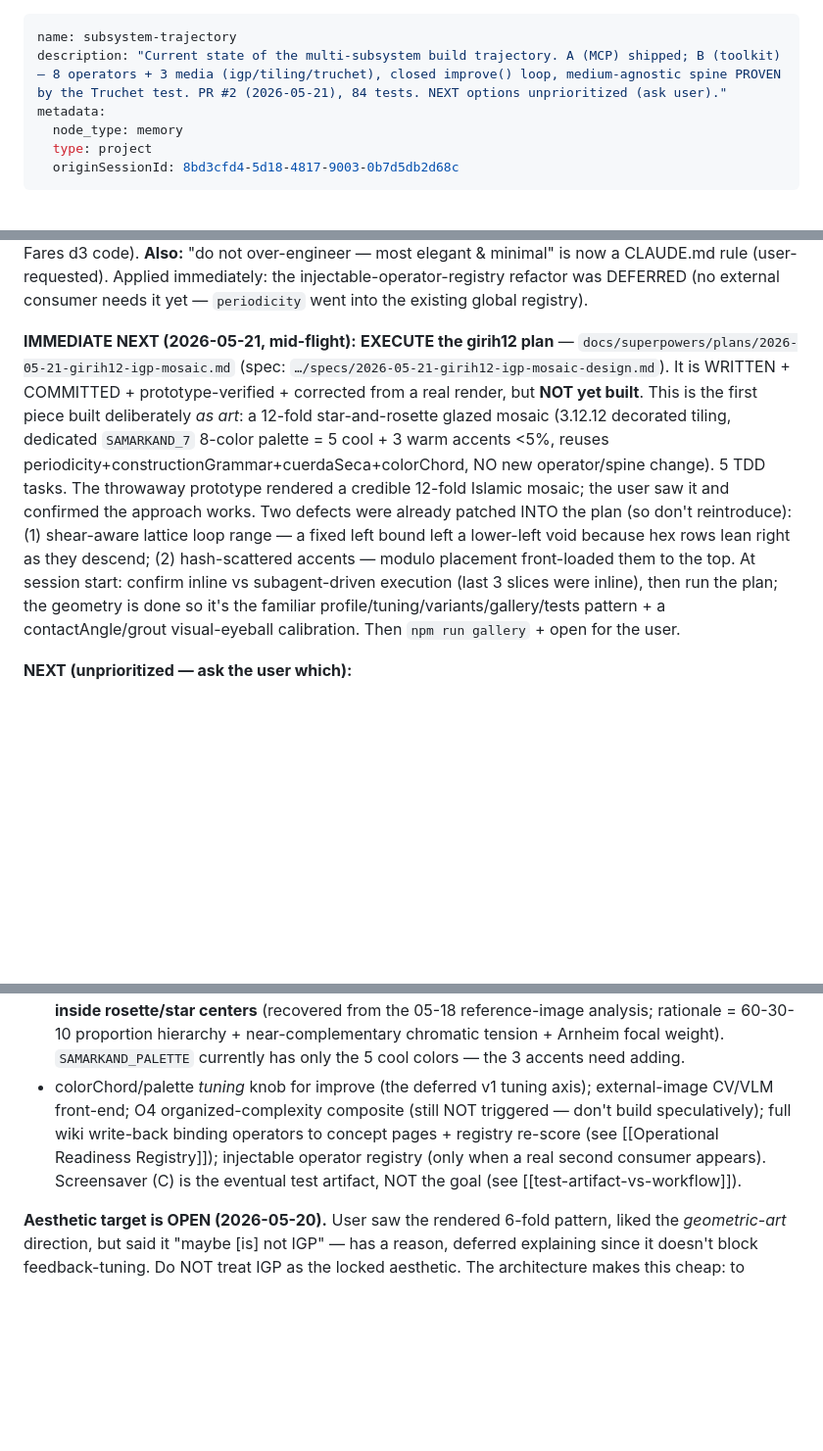
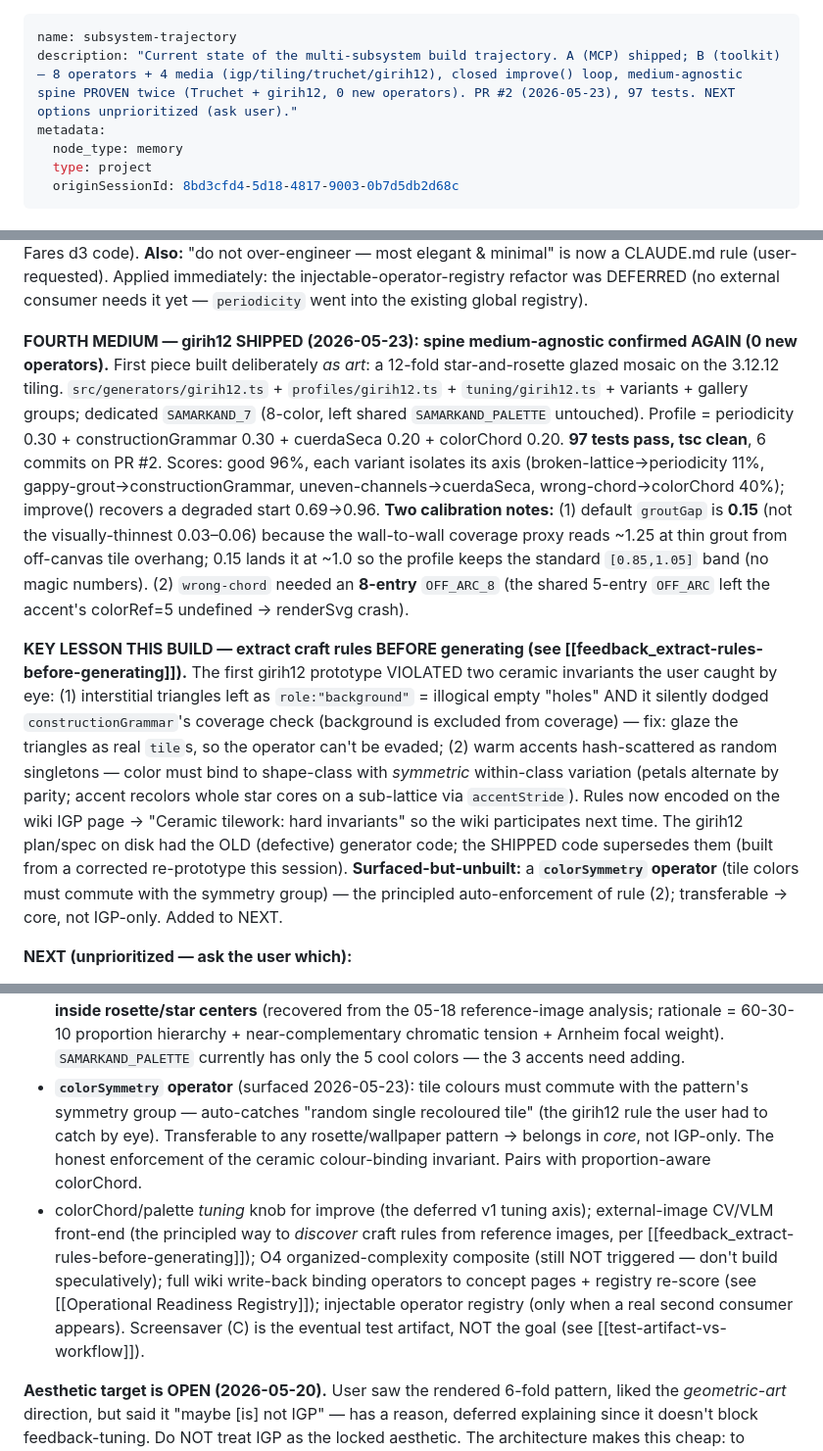
Before and after one commit to ag0x00/VisualThinking, a Markdown page: .claude/memory/project_subsystem-trajectory.md, 3 parts joined by grey strips. Shown at 98% size. Drawn GitHub-style; blank space fills up the shorter version.

Commit message:
memory: girih12 SHIPPED (4th medium, 0 new operators) + extract-rules lesson + colorSymmetry todo
Co-Authored-By: Claude Opus 4.7 (1M context) <noreply@anthropic.com>

```diff
--- a/.claude/memory/project_subsystem-trajectory.md
+++ b/.claude/memory/project_subsystem-trajectory.md
@@ -1,6 +1,6 @@
 ---
 name: subsystem-trajectory
-description: "Current state of the multi-subsystem build trajectory. A (MCP) shipped; B (toolkit) — 8 operators + 3 media (igp/tiling/truchet), closed improve() loop, medium-agnostic spine PROVEN by the Truchet test. PR #2 (2026-05-21), 84 tests. NEXT options unprioritized (ask user)."
+description: "Current state of the multi-subsystem build trajectory. A (MCP) shipped; B (toolkit) — 8 operators + 4 media (igp/tiling/truchet/girih12), closed improve() loop, medium-agnostic spine PROVEN twice (Truchet + girih12, 0 new operators). PR #2 (2026-05-23), 97 tests. NEXT options unprioritized (ask user)."
 metadata:
   node_type: memory
   type: project
@@ -21,12 +21,15 @@ Patterns established (reuse for every new operator): operator file exports `meas
 
 **Boundary principle now durable in CLAUDE.md** (§Engineering discipline, added 2026-05-21): toolkit = spine + transferable measurements; operators measure (taste-free), profiles set taste; a measurement is "core" only if its property is *transferable across unrelated mediums* (not single-tradition — cuerda-seca's channel-uniformity counts). Generators lean on prior art (wiki points to it; IGP page now links the Fares d3 code). **Also:** "do not over-engineer — most elegant & minimal" is now a CLAUDE.md rule (user-requested). Applied immediately: the injectable-operator-registry refactor was DEFERRED (no external consumer needs it yet — `periodicity` went into the existing global registry).
 
-**IMMEDIATE NEXT (2026-05-21, mid-flight):** **EXECUTE the girih12 plan** — `docs/superpowers/plans/2026-05-21-girih12-igp-mosaic.md` (spec: `…/specs/2026-05-21-girih12-igp-mosaic-design.md`). It is WRITTEN + COMMITTED + prototype-verified + corrected from a real render, but **NOT yet built**. This is the first piece built deliberately *as art*: a 12-fold star-and-rosette glazed mosaic (3.12.12 decorated tiling, dedicated `SAMARKAND_7` 8-color palette = 5 cool + 3 warm accents <5%, reuses periodicity+constructionGrammar+cuerdaSeca+colorChord, NO new operator/spine change). 5 TDD tasks. The throwaway prototype rendered a credible 12-fold Islamic mosaic; the user saw it and confirmed the approach works. Two defects were already patched INTO the plan (so don't reintroduce): (1) shear-aware lattice loop range — a fixed left bound left a lower-left void because hex rows lean right as they descend; (2) hash-scattered accents — modulo placement front-loaded them to the top. At session start: confirm inline vs subagent-driven execution (last 3 slices were inline), then run the plan; the geometry is done so it's the familiar profile/tuning/variants/gallery/tests pattern + a contactAngle/grout visual-eyeball calibration. Then `npm run gallery` + open for the user.
+**FOURTH MEDIUM — girih12 SHIPPED (2026-05-23): spine medium-agnostic confirmed AGAIN (0 new operators).** First piece built deliberately *as art*: a 12-fold star-and-rosette glazed mosaic on the 3.12.12 tiling. `src/generators/girih12.ts` + `profiles/girih12.ts` + `tuning/girih12.ts` + variants + gallery groups; dedicated `SAMARKAND_7` (8-color, left shared `SAMARKAND_PALETTE` untouched). Profile = periodicity 0.30 + constructionGrammar 0.30 + cuerdaSeca 0.20 + colorChord 0.20. **97 tests pass, tsc clean**, 6 commits on PR #2. Scores: good 96%, each variant isolates its axis (broken-lattice→periodicity 11%, gappy-grout→constructionGrammar, uneven-channels→cuerdaSeca, wrong-chord→colorChord 40%); improve() recovers a degraded start 0.69→0.96. **Two calibration notes:** (1) default `groutGap` is **0.15** (not the visually-thinnest 0.03–0.06) because the wall-to-wall coverage proxy reads ~1.25 at thin grout from off-canvas tile overhang; 0.15 lands it at ~1.0 so the profile keeps the standard `[0.85,1.05]` band (no magic numbers). (2) `wrong-chord` needed an **8-entry** `OFF_ARC_8` (the shared 5-entry `OFF_ARC` left the accent's colorRef=5 undefined → renderSvg crash).
+
+**KEY LESSON THIS BUILD — extract craft rules BEFORE generating (see [[feedback_extract-rules-before-generating]]).** The first girih12 prototype VIOLATED two ceramic invariants the user caught by eye: (1) interstitial triangles left as `role:"background"` = illogical empty "holes" AND it silently dodged `constructionGrammar`'s coverage check (background is excluded from coverage) — fix: glaze the triangles as real `tile`s, so the operator can't be evaded; (2) warm accents hash-scattered as random singletons — color must bind to shape-class with *symmetric* within-class variation (petals alternate by parity; accent recolors whole star cores on a sub-lattice via `accentStride`). Rules now encoded on the wiki IGP page → "Ceramic tilework: hard invariants" so the wiki participates next time. The girih12 plan/spec on disk had the OLD (defective) generator code; the SHIPPED code supersedes them (built from a corrected re-prototype this session). **Surfaced-but-unbuilt:** a **`colorSymmetry` operator** (tile colors must commute with the symmetry group) — the principled auto-enforcement of rule (2); transferable → core, not IGP-only. Added to NEXT.
 
 **NEXT (unprioritized — ask the user which):**
 - **`closure` / amodal-completion operator** (user-requested 2026-05-21): reward broken-but-collinear lines the eye completes (Gestalt closure / Kanizsa illusory contours). Current `lineContinuity` CAN'T capture this — it only measures through-continuation where endpoints physically coincide (1px snap), so "broken-but-aligned" scores identically to "broken-and-random." Needs gap-spanning collinearity. User's taste: "predictable geometric lines disrupted by gaps" > fully-connected; also truer to real glazed tilework. Connects to the gappy-Truchet direction (the current `disconnected-arcs`/`gappy-grid` *failures* become *features* under a second profile).
 - **Proportion-aware `colorChord`** (surfaced 2026-05-21): model a real chord = dominant on-arc family + small *permitted* accents under an area budget, not a single hue arc. Current colorChord penalizes any off-arc hue, so it wrongly flags the Samarkand saffron/sienna/sage accents. The authentic Samarkand chord is **7 colors**: cool spine (cobalt h240 · turquoise h200 · light-turquoise h190 · cream near-white · dark-blue/black outline) + **3 warm accents (saffron/sienna/sage) at <5% of frame, inside rosette/star centers** (recovered from the 05-18 reference-image analysis; rationale = 60-30-10 proportion hierarchy + near-complementary chromatic tension + Arnheim focal weight). `SAMARKAND_PALETTE` currently has only the 5 cool colors — the 3 accents need adding.
-- colorChord/palette *tuning* knob for improve (the deferred v1 tuning axis); external-image CV/VLM front-end; O4 organized-complexity composite (still NOT triggered — don't build speculatively); full wiki write-back binding operators to concept pages + registry re-score (see [[Operational Readiness Registry]]); injectable operator registry (only when a real second consumer appears). Screensaver (C) is the eventual test artifact, NOT the goal (see [[test-artifact-vs-workflow]]).
+- **`colorSymmetry` operator** (surfaced 2026-05-23): tile colours must commute with the pattern's symmetry group — auto-catches "random single recoloured tile" (the girih12 rule the user had to catch by eye). Transferable to any rosette/wallpaper pattern → belongs in *core*, not IGP-only. The honest enforcement of the ceramic colour-binding invariant. Pairs with proportion-aware colorChord.
+- colorChord/palette *tuning* knob for improve (the deferred v1 tuning axis); external-image CV/VLM front-end (the principled way to *discover* craft rules from reference images, per [[feedback_extract-rules-before-generating]]); O4 organized-complexity composite (still NOT triggered — don't build speculatively); full wiki write-back binding operators to concept pages + registry re-score (see [[Operational Readiness Registry]]); injectable operator registry (only when a real second consumer appears). Screensaver (C) is the eventual test artifact, NOT the goal (see [[test-artifact-vs-workflow]]).
 
 **Aesthetic target is OPEN (2026-05-20).** User saw the rendered 6-fold pattern, liked the *geometric-art* direction, but said it "maybe [is] not IGP" — has a reason, deferred explaining since it doesn't block feedback-tuning. Do NOT treat IGP as the locked aesthetic. The architecture makes this cheap: to change the look, swap the **generator** + **profile targets**; the operators + composer (the scoring spine) are medium-agnostic and stay untouched. Ask the user for the intended geometric direction before investing in a production generator (and before adopting the stashed d3 IGP resource in [[Research - IGP Library Landscape 2026-05-18]]).
 
```
